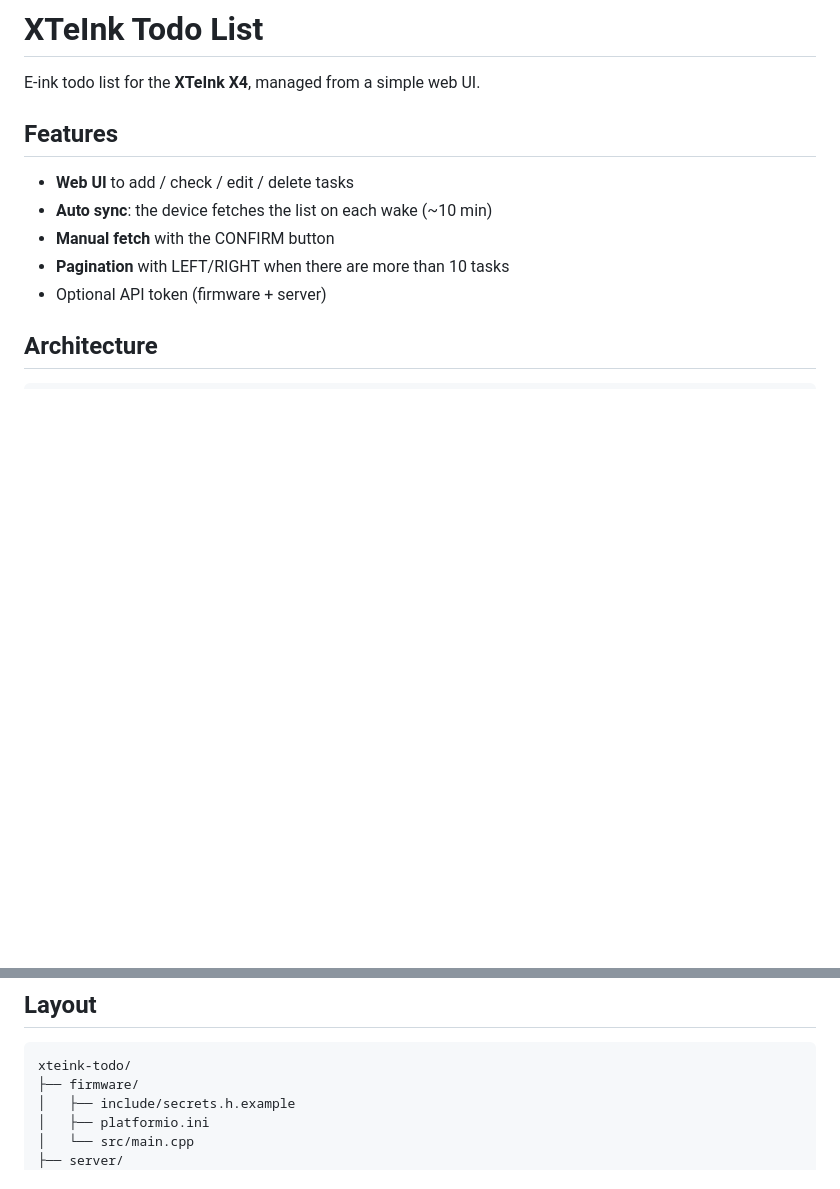
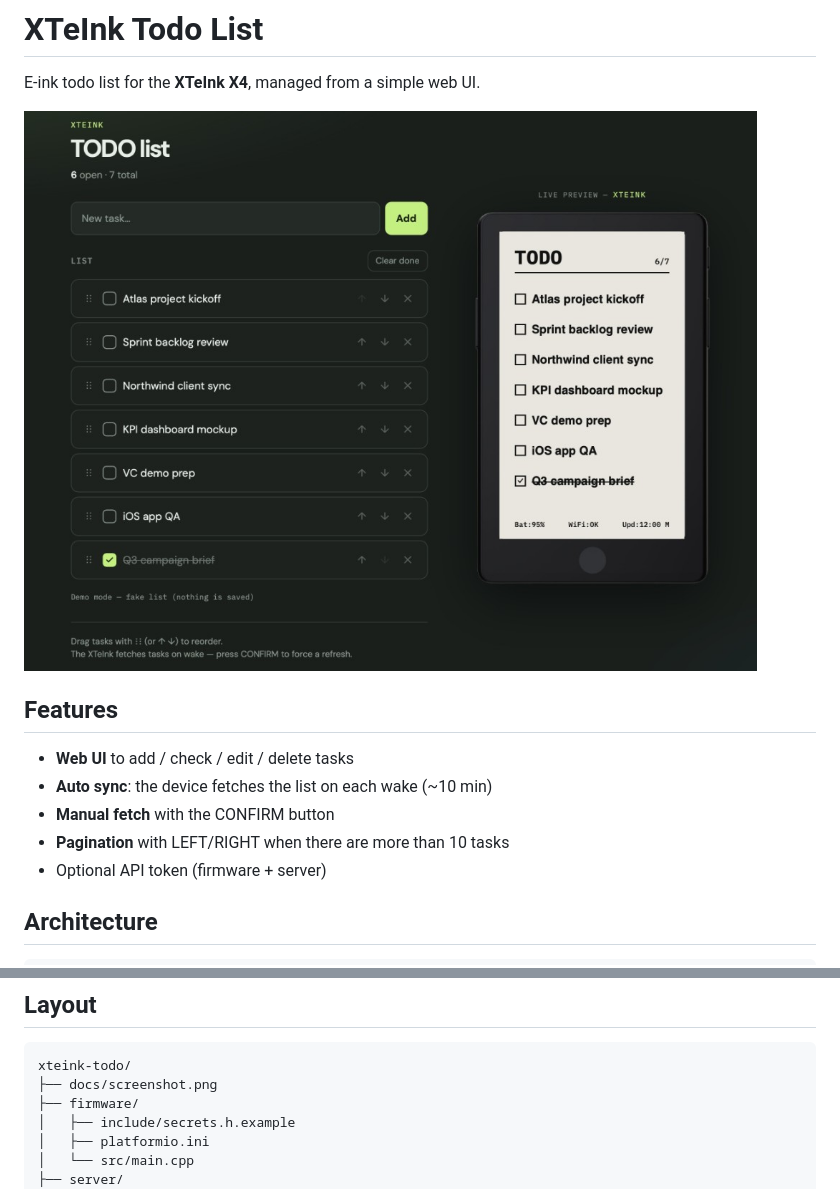
Before and after one commit to pocmaker42/xteink-todo, a Markdown page: README.md, 2 parts joined by grey strips. GitHub-like rendering; pictures changed too: docs/screenshot.png (added); blank space fills up the shorter version.

Commit message:
Add README screenshot of the web UI and e-ink preview.

````diff
--- a/README.md
+++ b/README.md
@@ -1,6 +1,8 @@
 # XTeInk Todo List
 
 E-ink todo list for the **XTeInk X4**, managed from a simple web UI.
+
+![Web UI and e-ink preview](docs/screenshot.png)
 
 ## Features
 
@@ -119,6 +121,7 @@ Demo mode (screenshots): `index.php?demo=1`
 
 ```
 xteink-todo/
+├── docs/screenshot.png
 ├── firmware/
 │   ├── include/secrets.h.example
 │   ├── platformio.ini
````
